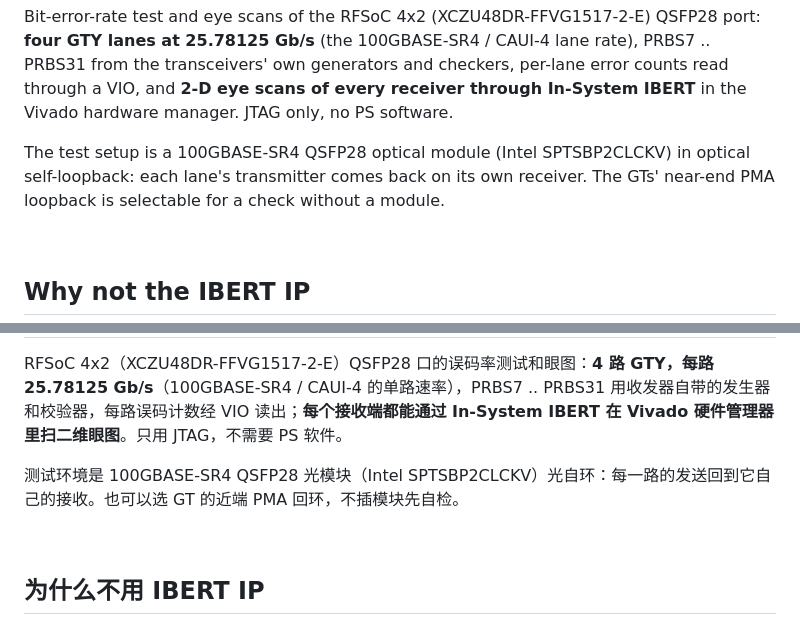
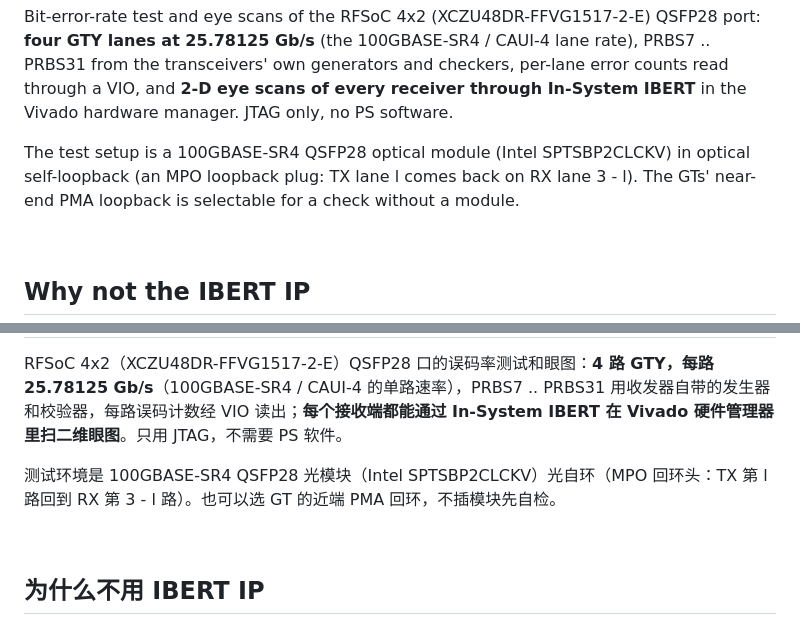
Before and after one commit to uceeyuf/rfsoc4x2_ibert, a Markdown page: README.md, 2 parts joined by grey strips. Rendered like a GitHub page.

Commit message:
README: the loopback plug brings TX lane l back on RX lane 3 - l (the introduction said each lane on itself)

```diff
--- a/README.md
+++ b/README.md
@@ -9,7 +9,7 @@
 
 Bit-error-rate test and eye scans of the RFSoC 4x2 (XCZU48DR-FFVG1517-2-E) QSFP28 port: **four GTY lanes at 25.78125 Gb/s** (the 100GBASE-SR4 / CAUI-4 lane rate), PRBS7 .. PRBS31 from the transceivers' own generators and checkers, per-lane error counts read through a VIO, and **2-D eye scans of every receiver through In-System IBERT** in the Vivado hardware manager. JTAG only, no PS software.
 
-The test setup is a 100GBASE-SR4 QSFP28 optical module (Intel SPTSBP2CLCKV) in optical self-loopback: each lane's transmitter comes back on its own receiver. The GTs' near-end PMA loopback is selectable for a check without a module.
+The test setup is a 100GBASE-SR4 QSFP28 optical module (Intel SPTSBP2CLCKV) in optical self-loopback (an MPO loopback plug: TX lane l comes back on RX lane 3 - l). The GTs' near-end PMA loopback is selectable for a check without a module.
 
 
 
@@ -102,7 +102,7 @@ BSD 3-Clause, Copyright (c) 2026 Yijie Yu. The GT wizard, In-System IBERT and VI
 
 RFSoC 4x2（XCZU48DR-FFVG1517-2-E）QSFP28 口的误码率测试和眼图：**4 路 GTY，每路 25.78125 Gb/s**（100GBASE-SR4 / CAUI-4 的单路速率），PRBS7 .. PRBS31 用收发器自带的发生器和校验器，每路误码计数经 VIO 读出；**每个接收端都能通过 In-System IBERT 在 Vivado 硬件管理器里扫二维眼图**。只用 JTAG，不需要 PS 软件。
 
-测试环境是 100GBASE-SR4 QSFP28 光模块（Intel SPTSBP2CLCKV）光自环：每一路的发送回到它自己的接收。也可以选 GT 的近端 PMA 回环，不插模块先自检。
+测试环境是 100GBASE-SR4 QSFP28 光模块（Intel SPTSBP2CLCKV）光自环（MPO 回环头：TX 第 l 路回到 RX 第 3 - l 路）。也可以选 GT 的近端 PMA 回环，不插模块先自检。
 
 
 
```
